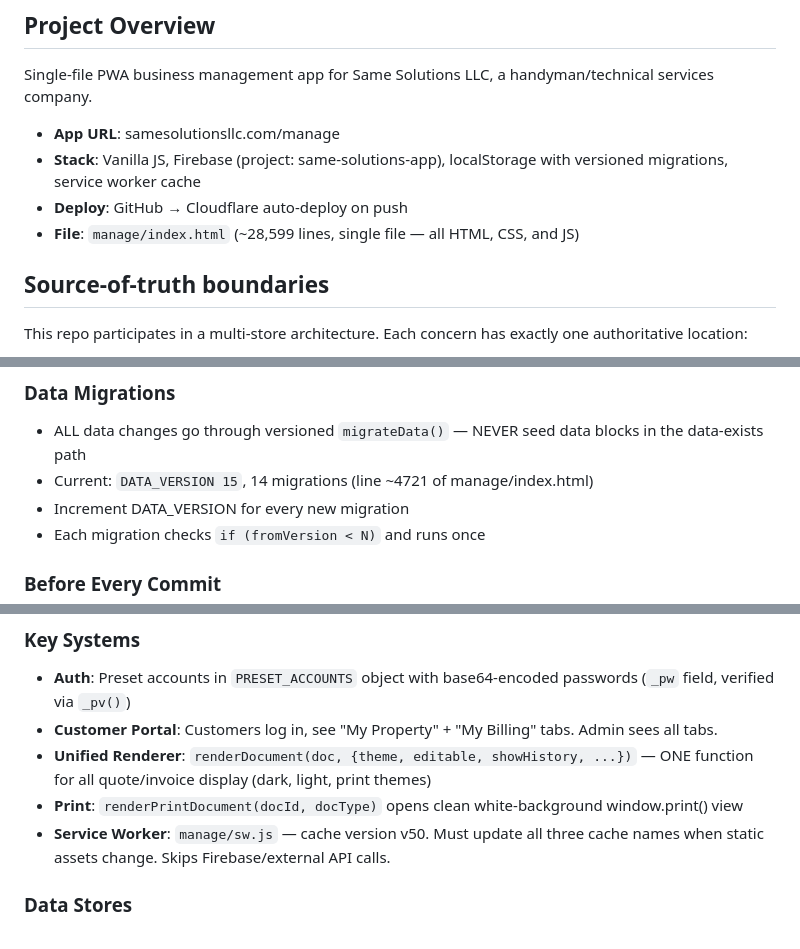
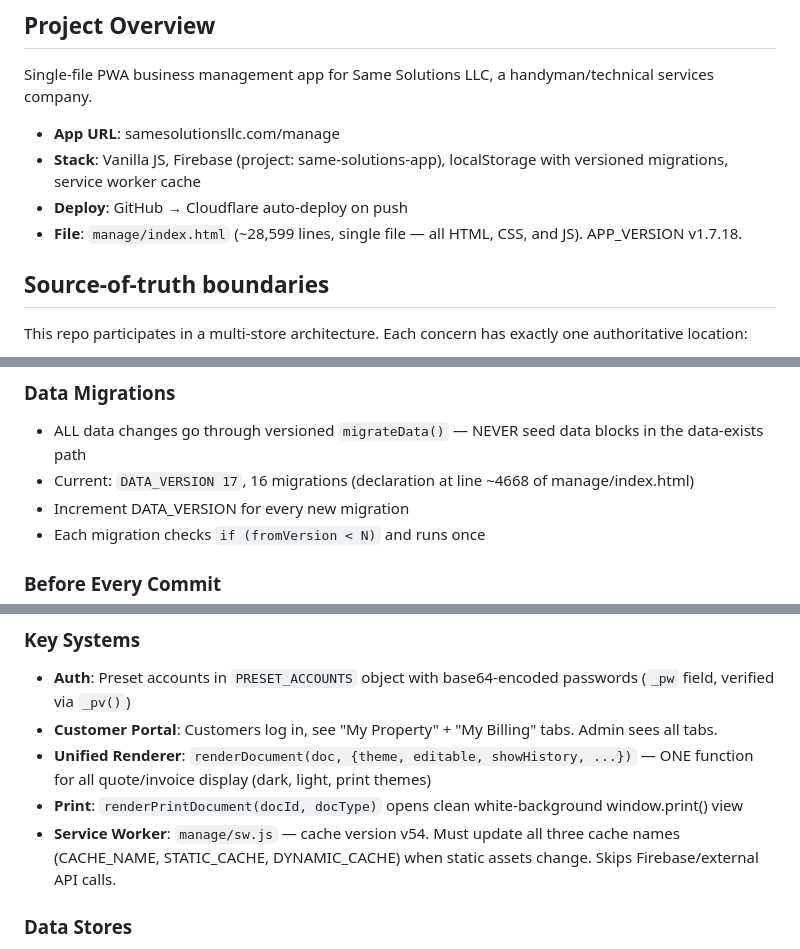
Before and after one commit to SUGARDUNK3RTON/samesolutionsllc-website, a Markdown page: CLAUDE.md, 3 parts joined by grey strips. Rendered like a GitHub page.

```diff
--- a/CLAUDE.md
+++ b/CLAUDE.md
@@ -8,7 +8,7 @@ Single-file PWA business management app for Same Solutions LLC, a handyman/techn
 - **App URL**: samesolutionsllc.com/manage
 - **Stack**: Vanilla JS, Firebase (project: same-solutions-app), localStorage with versioned migrations, service worker cache
 - **Deploy**: GitHub → Cloudflare auto-deploy on push
-- **File**: `manage/index.html` (~28,599 lines, single file — all HTML, CSS, and JS)
+- **File**: `manage/index.html` (~28,599 lines, single file — all HTML, CSS, and JS). APP_VERSION v1.7.18.
 
 ## Source-of-truth boundaries
 
@@ -62,7 +62,7 @@ Substrate (samesolutions-equipment-service.pages.dev) serves HTML files at both
 ### Data Migrations
 
 - ALL data changes go through versioned `migrateData()` — NEVER seed data blocks in the data-exists path
-- Current: `DATA_VERSION 15`, 14 migrations (line ~4721 of manage/index.html)
+- Current: `DATA_VERSION 17`, 16 migrations (declaration at line ~4668 of manage/index.html)
 - Increment DATA_VERSION for every new migration
 - Each migration checks `if (fromVersion < N)` and runs once
 
@@ -97,7 +97,7 @@ Serve `manage/` over HTTP(S) with any static file server.
 - **Customer Portal**: Customers log in, see "My Property" + "My Billing" tabs. Admin sees all tabs.
 - **Unified Renderer**: `renderDocument(doc, {theme, editable, showHistory, ...})` — ONE function for all quote/invoice display (dark, light, print themes)
 - **Print**: `renderPrintDocument(docId, docType)` opens clean white-background window.print() view
-- **Service Worker**: `manage/sw.js` — cache version v50. Must update all three cache names when static assets change. Skips Firebase/external API calls.
+- **Service Worker**: `manage/sw.js` — cache version v54. Must update all three cache names (CACHE_NAME, STATIC_CACHE, DYNAMIC_CACHE) when static assets change. Skips Firebase/external API calls.
 
 ### Data Stores
 
```
Also changed, not shown: PLANNER.md (+30 -17 lines).
